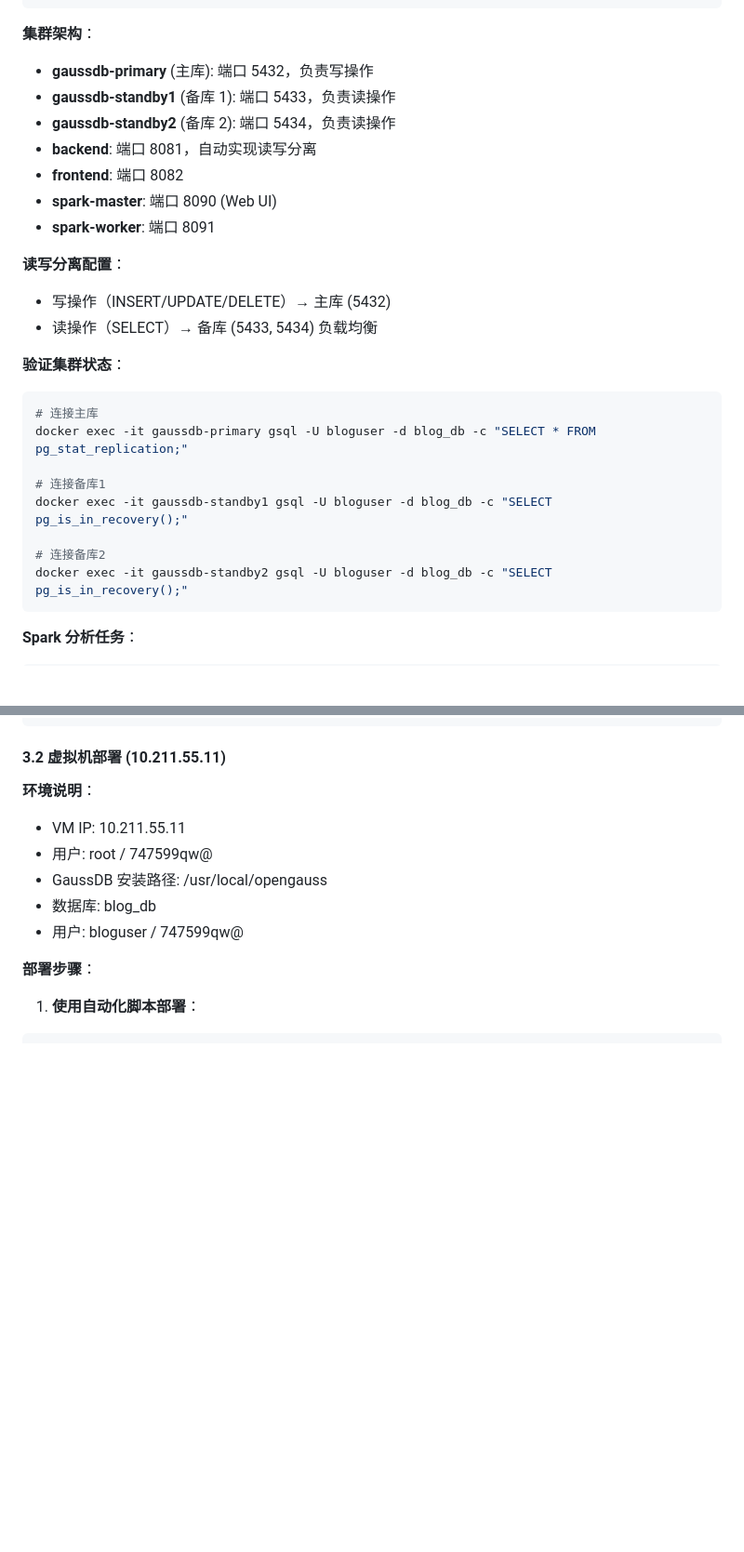
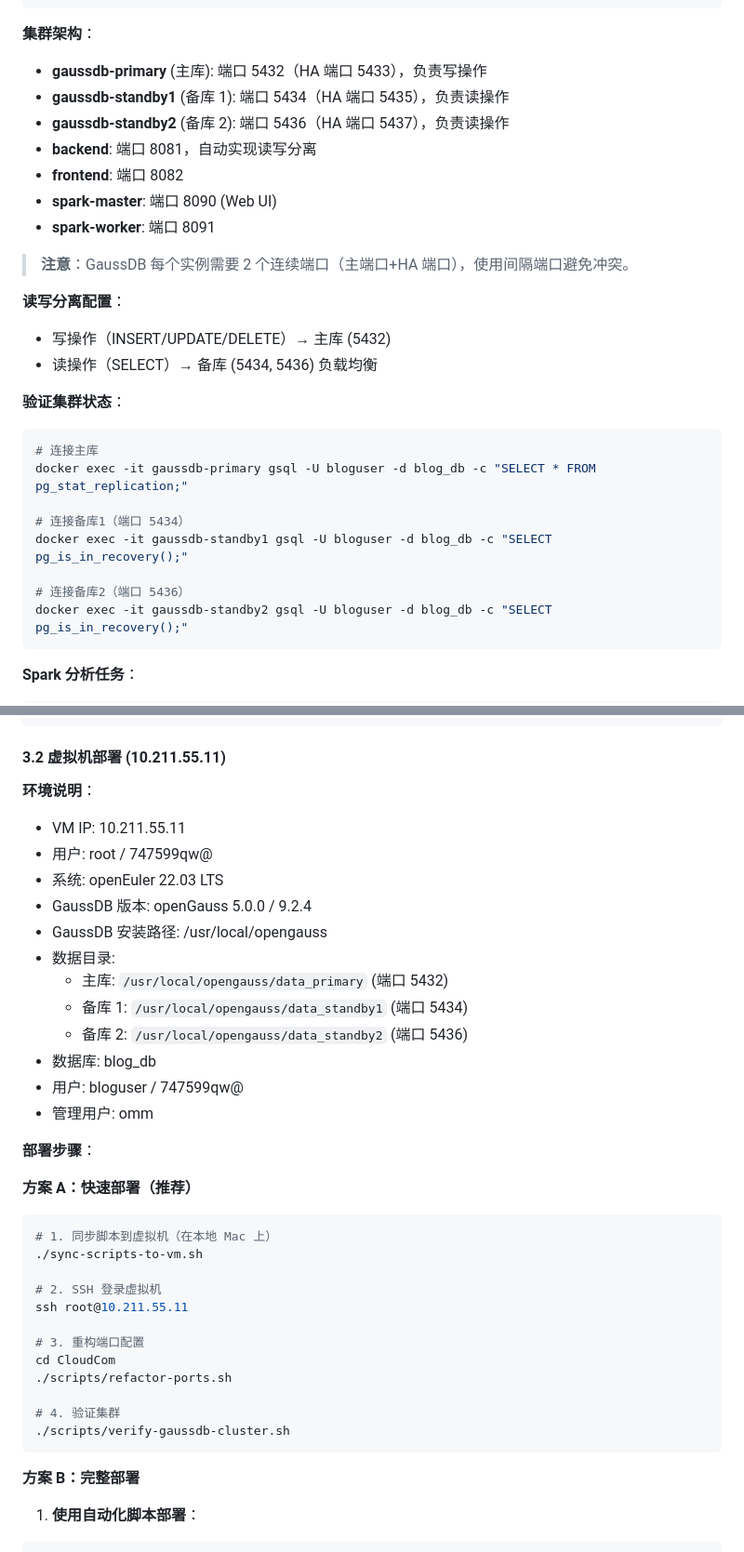
Before and after one commit to Dictatora0/Blog-Circle, a Markdown page: README.md, 2 parts joined by grey strips. Shown at 93% size. Rendered like a GitHub page; blank space fills up the shorter version.

````diff
--- a/README.md
+++ b/README.md
@@ -264,18 +264,20 @@ docker-compose -f docker-compose-gaussdb-pseudo.yml down -v
 
 **集群架构**：
 
-- **gaussdb-primary** (主库): 端口 5432，负责写操作
-- **gaussdb-standby1** (备库 1): 端口 5433，负责读操作
-- **gaussdb-standby2** (备库 2): 端口 5434，负责读操作
+- **gaussdb-primary** (主库): 端口 5432（HA 端口 5433），负责写操作
+- **gaussdb-standby1** (备库 1): 端口 5434（HA 端口 5435），负责读操作
+- **gaussdb-standby2** (备库 2): 端口 5436（HA 端口 5437），负责读操作
 - **backend**: 端口 8081，自动实现读写分离
 - **frontend**: 端口 8082
 - **spark-master**: 端口 8090 (Web UI)
 - **spark-worker**: 端口 8091
 
+> **注意**：GaussDB 每个实例需要 2 个连续端口（主端口+HA 端口），使用间隔端口避免冲突。
+
 **读写分离配置**：
 
 - 写操作（INSERT/UPDATE/DELETE）→ 主库 (5432)
-- 读操作（SELECT）→ 备库 (5433, 5434) 负载均衡
+- 读操作（SELECT）→ 备库 (5434, 5436) 负载均衡
 
 **验证集群状态**：
 
@@ -283,10 +285,10 @@ docker-compose -f docker-compose-gaussdb-pseudo.yml down -v
 # 连接主库
 docker exec -it gaussdb-primary gsql -U bloguser -d blog_db -c "SELECT * FROM pg_stat_replication;"
 
-# 连接备库1
+# 连接备库1（端口 5434）
 docker exec -it gaussdb-standby1 gsql -U bloguser -d blog_db -c "SELECT pg_is_in_recovery();"
 
-# 连接备库2
+# 连接备库2（端口 5436）
 docker exec -it gaussdb-standby2 gsql -U bloguser -d blog_db -c "SELECT pg_is_in_recovery();"
 ```
 
@@ -311,11 +313,37 @@ curl http://localhost:8081/api/stats \
 
 - VM IP: 10.211.55.11
 - 用户: root / 747599qw@
+- 系统: openEuler 22.03 LTS
+- GaussDB 版本: openGauss 5.0.0 / 9.2.4
 - GaussDB 安装路径: /usr/local/opengauss
+- 数据目录:
+  - 主库: `/usr/local/opengauss/data_primary` (端口 5432)
+  - 备库 1: `/usr/local/opengauss/data_standby1` (端口 5434)
+  - 备库 2: `/usr/local/opengauss/data_standby2` (端口 5436)
 - 数据库: blog_db
 - 用户: bloguser / 747599qw@
+- 管理用户: omm
 
 **部署步骤**：
+
+**方案 A：快速部署（推荐）**
+
+```bash
+# 1. 同步脚本到虚拟机（在本地 Mac 上）
+./sync-scripts-to-vm.sh
+
+# 2. SSH 登录虚拟机
+ssh root@10.211.55.11
+
+# 3. 重构端口配置
+cd CloudCom
+./scripts/refactor-ports.sh
+
+# 4. 验证集群
+./scripts/verify-gaussdb-cluster.sh
+```
+
+**方案 B：完整部署**
 
 1. **使用自动化脚本部署**：
 
````
Also changed, not shown: other parts of README.md (+134 -29 lines).
